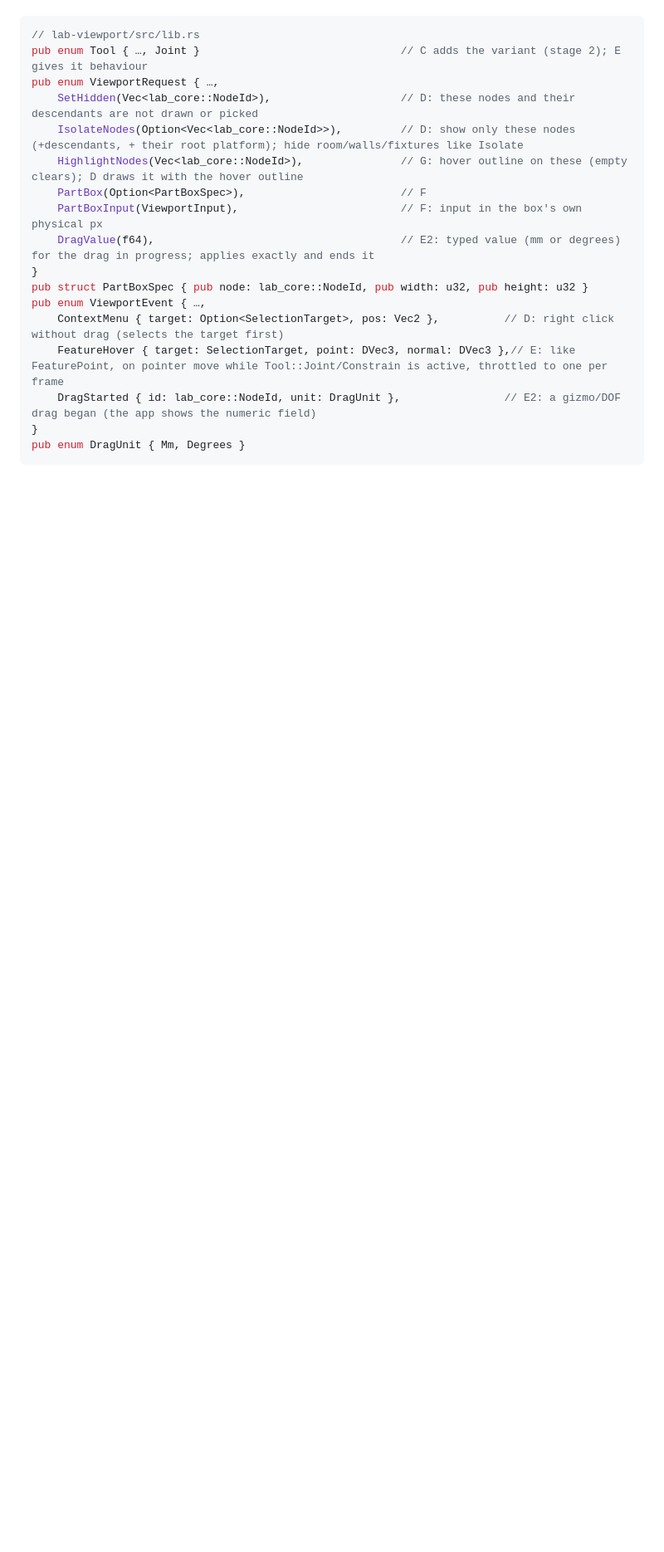
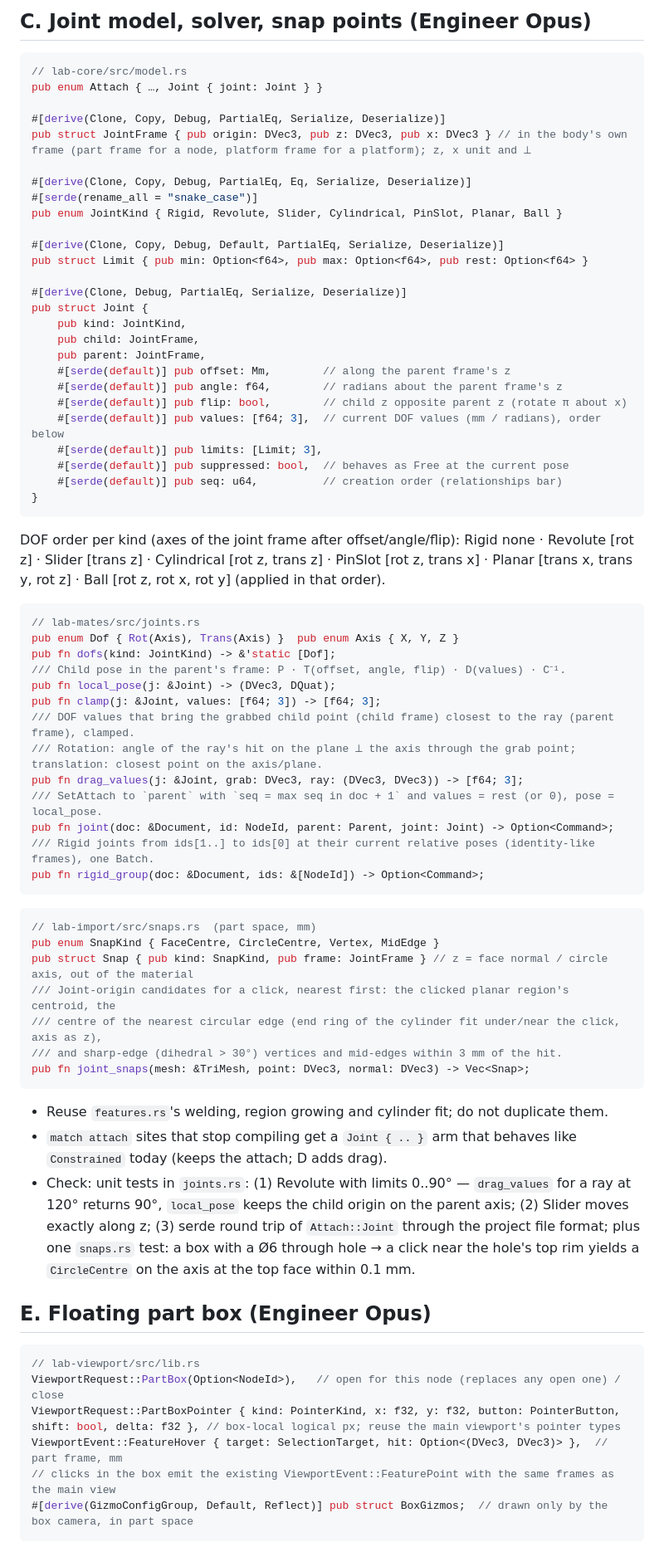
Before and after one commit to narongrit1053/QOR-Quantum-Optics-Room, a Markdown page: docs/M9-PLAN.md, the part around one of its changes. Shown at 83% size. GitHub-like rendering; blank space fills up the shorter version.

Commit message:
POLA-124: M9 plan (Fusion 360 UX: navigation, direct STEP, joints, part box, relationships bar)
Co-Authored-By: Claude Opus 5.5 <noreply@anthropic.com>

````diff
--- a/docs/M9-PLAN.md
+++ b/docs/M9-PLAN.md
@@ -52,20 +69,70 @@ Tasks in one stage own disjoint files except the shared rows (`ACTIONS`, the `co
+## C. Joint model, solver, snap points (Engineer Opus)
+
+```rust
+// lab-core/src/model.rs
+pub enum Attach { …, Joint { joint: Joint } }
+
+#[derive(Clone, Copy, Debug, PartialEq, Serialize, Deserialize)]
+pub struct JointFrame { pub origin: DVec3, pub z: DVec3, pub x: DVec3 } // in the body's own frame (part frame for a node, platform frame for a platform); z, x unit and ⟂
+
+#[derive(Clone, Copy, Debug, PartialEq, Eq, Serialize, Deserialize)]
+#[serde(rename_all = "snake_case")]
+pub enum JointKind { Rigid, Revolute, Slider, Cylindrical, PinSlot, Planar, Ball }
+
+#[derive(Clone, Copy, Debug, Default, PartialEq, Serialize, Deserialize)]
+pub struct Limit { pub min: Option<f64>, pub max: Option<f64>, pub rest: Option<f64> }
+
+#[derive(Clone, Debug, PartialEq, Serialize, Deserialize)]
+pub struct Joint {
+    pub kind: JointKind,
+    pub child: JointFrame,
+    pub parent: JointFrame,
+    #[serde(default)] pub offset: Mm,        // along the parent frame's z
+    #[serde(default)] pub angle: f64,        // radians about the parent frame's z
+    #[serde(default)] pub flip: bool,        // child z opposite parent z (rotate π about x)
+    #[serde(default)] pub values: [f64; 3],  // current DOF values (mm / radians), order below
+    #[serde(default)] pub limits: [Limit; 3],
+    #[serde(default)] pub suppressed: bool,  // behaves as Free at the current pose
+    #[serde(default)] pub seq: u64,          // creation order (relationships bar)
+}
+```
+DOF order per kind (axes of the joint frame after offset/angle/flip): Rigid none · Revolute [rot z] · Slider [trans z] · Cylindrical [rot z, trans z] · PinSlot [rot z, trans x] · Planar [trans x, trans y, rot z] · Ball [rot z, rot x, rot y] (applied in that order).
+
+```rust
+// lab-mates/src/joints.rs
+pub enum Dof { Rot(Axis), Trans(Axis) }  pub enum Axis { X, Y, Z }
+pub fn dofs(kind: JointKind) -> &'static [Dof];
+/// Child pose in the parent's frame: P · T(offset, angle, flip) · D(values) · C⁻¹.
+pub fn local_pose(j: &Joint) -> (DVec3, DQuat);
+pub fn clamp(j: &Joint, values: [f64; 3]) -> [f64; 3];
+/// DOF values that bring the grabbed child point (child frame) closest to the ray (parent frame), clamped.
+/// Rotation: angle of the ray's hit on the plane ⟂ the axis through the grab point; translation: closest point on the axis/plane.
+pub fn drag_values(j: &Joint, grab: DVec3, ray: (DVec3, DVec3)) -> [f64; 3];
+/// SetAttach to `parent` with `seq = max seq in doc + 1` and values = rest (or 0), pose = local_pose.
+pub fn joint(doc: &Document, id: NodeId, parent: Parent, joint: Joint) -> Option<Command>;
+/// Rigid joints from ids[1..] to ids[0] at their current relative poses (identity-like frames), one Batch.
+pub fn rigid_group(doc: &Document, ids: &[NodeId]) -> Option<Command>;
+```
+```rust
+// lab-import/src/snaps.rs  (part space, mm)
+pub enum SnapKind { FaceCentre, CircleCentre, Vertex, MidEdge }
+pub struct Snap { pub kind: SnapKind, pub frame: JointFrame } // z = face normal / circle axis, out of the material
+/// Joint-origin candidates for a click, nearest first: the clicked planar region's centroid, the
+/// centre of the nearest circular edge (end ring of the cylinder fit under/near the click, axis as z),
+/// and sharp-edge (dihedral > 30°) vertices and mid-edges within 3 mm of the hit.
+pub fn joint_snaps(mesh: &TriMesh, point: DVec3, normal: DVec3) -> Vec<Snap>;
+```
+- Reuse `features.rs`'s welding, region growing and cylinder fit; do not duplicate them.
+- `match attach` sites that stop compiling get a `Joint { .. }` arm that behaves like `Constrained` today (keeps the attach; D adds drag).
+- Check: unit tests in `joints.rs`: (1) Revolute with limits 0..90° — `drag_values` for a ray at 120° returns 90°, `local_pose` keeps the child origin on the parent axis; (2) Slider moves exactly along z; (3) serde round trip of `Attach::Joint` through the project file format; plus one `snaps.rs` test: a box with a Ø6 through hole → a click near the hole's top rim yields a `CircleCentre` on the axis at the top face within 0.1 mm.
+
+## E. Floating part box (Engineer Opus)
 
 ```rust
 // lab-viewport/src/lib.rs
-pub enum Tool { …, Joint }                               // C adds the variant (stage 2); E gives it behaviour
-pub enum ViewportRequest { …,
-    SetHidden(Vec<lab_core::NodeId>),                    // D: these nodes and their descendants are not drawn or picked
-    IsolateNodes(Option<Vec<lab_core::NodeId>>),         // D: show only these nodes (+descendants, + their root platform); hide room/walls/fixtures like Isolate
-    HighlightNodes(Vec<lab_core::NodeId>),               // G: hover outline on these (empty clears); D draws it with the hover outline
-    PartBox(Option<PartBoxSpec>),                        // F
-    PartBoxInput(ViewportInput),                         // F: input in the box's own physical px
-    DragValue(f64),                                      // E2: typed value (mm or degrees) for the drag in progress; applies exactly and ends it
-}
-pub struct PartBoxSpec { pub node: lab_core::NodeId, pub width: u32, pub height: u32 }
-pub enum ViewportEvent { …,
-    ContextMenu { target: Option<SelectionTarget>, pos: Vec2 },          // D: right click without drag (selects the target first)
-    FeatureHover { target: SelectionTarget, point: DVec3, normal: DVec3 },// E: like FeaturePoint, on pointer move while Tool::Joint/Constrain is active, throttled to one per frame
-    DragStarted { id: lab_core::NodeId, unit: DragUnit },                // E2: a gizmo/DOF drag began (the app shows the numeric field)
-}
-pub enum DragUnit { Mm, Degrees }
+ViewportRequest::PartBox(Option<NodeId>),   // open for this node (replaces any open one) / close
+ViewportRequest::PartBoxPointer { kind: PointerKind, x: f32, y: f32, button: PointerButton, shift: bool, delta: f32 }, // box-local logical px; reuse the main viewport's pointer types
+ViewportEvent::FeatureHover { target: SelectionTarget, hit: Option<(DVec3, DVec3)> },  // part frame, mm
+// clicks in the box emit the existing ViewportEvent::FeaturePoint with the same frames as the main view
+#[derive(GizmoConfigGroup, Default, Reflect)] pub struct BoxGizmos;  // drawn only by the box camera, in part space
 ```
````
Also changed, not shown: other parts of docs/M9-PLAN.md (+84 -151 lines).
